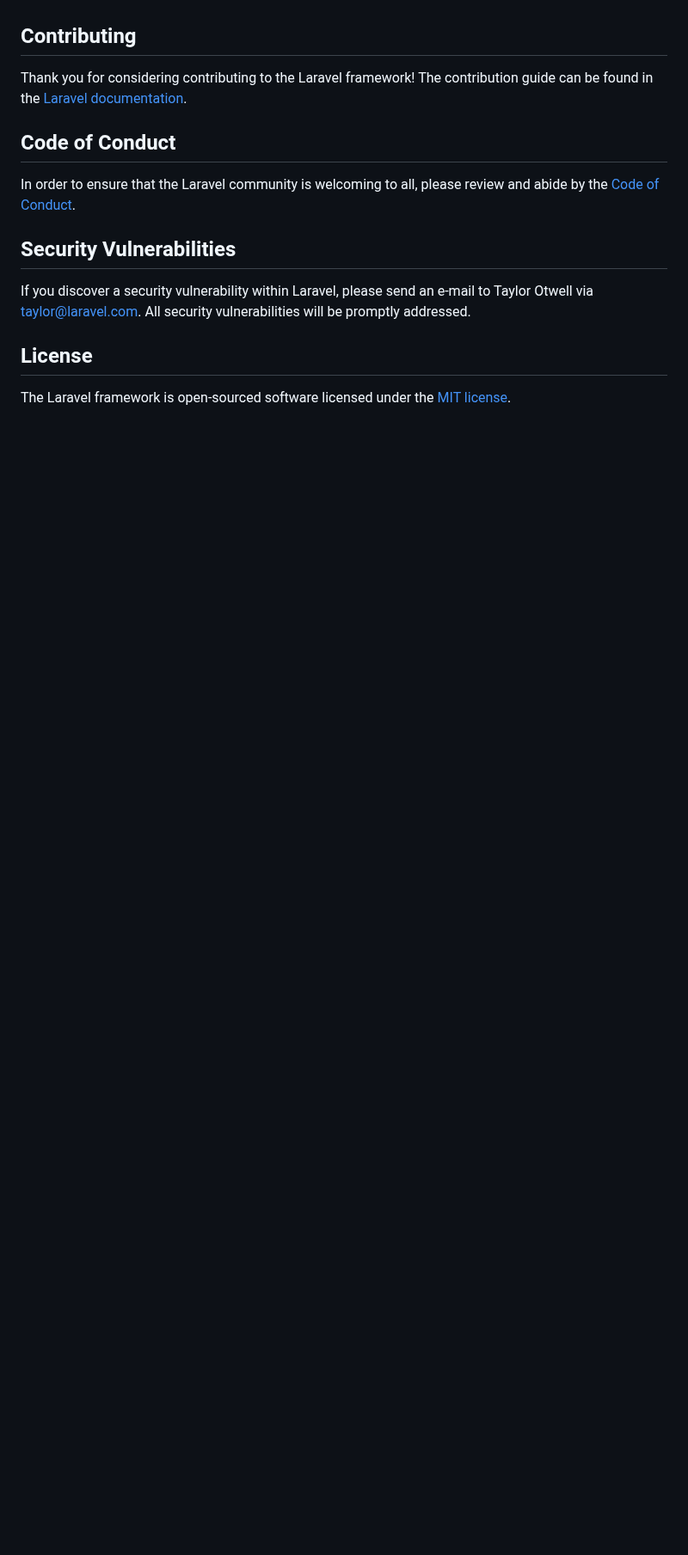
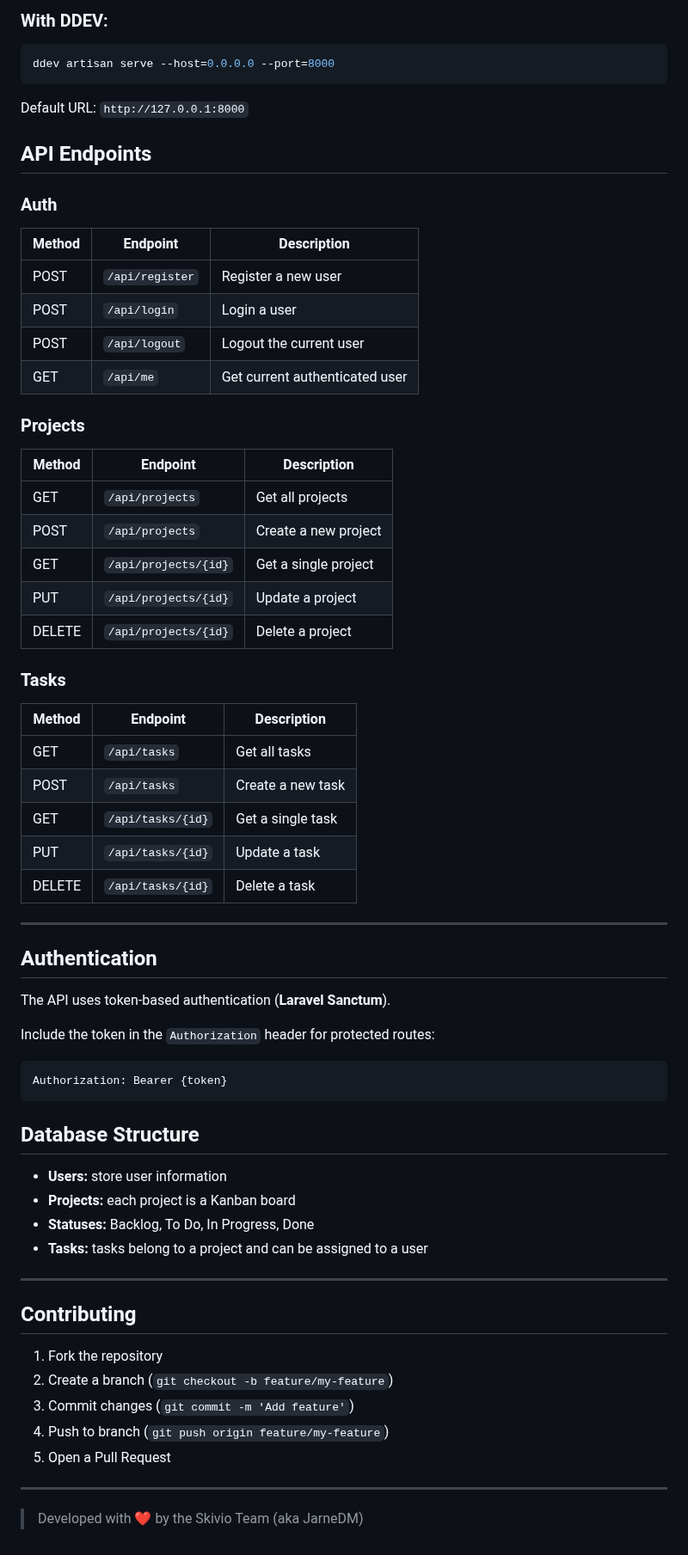
Before and after one commit to JarneDM/Skivio-API, a Markdown page: README.md, the part around one of its changes. Shown at 86% size. GitHub-like rendering; blank space fills up the shorter version.

````diff
--- a/README.md
+++ b/README.md
@@ -44,16 +85,71 @@ We would like to extend our thanks to the following sponsors for funding Laravel
+### With DDEV:
+
+```bash
+ddev artisan serve --host=0.0.0.0 --port=8000
+```
+
+Default URL: `http://127.0.0.1:8000`
+
+## API Endpoints
+
+### Auth
+
+| Method | Endpoint        | Description                    |
+| ------ | --------------- | ------------------------------ |
+| POST   | `/api/register` | Register a new user            |
+| POST   | `/api/login`    | Login a user                   |
+| POST   | `/api/logout`   | Logout the current user        |
+| GET    | `/api/me`       | Get current authenticated user |
+
+### Projects
+
+| Method | Endpoint             | Description          |
+| ------ | -------------------- | -------------------- |
+| GET    | `/api/projects`      | Get all projects     |
+| POST   | `/api/projects`      | Create a new project |
+| GET    | `/api/projects/{id}` | Get a single project |
+| PUT    | `/api/projects/{id}` | Update a project     |
+| DELETE | `/api/projects/{id}` | Delete a project     |
+
+### Tasks
+
+| Method | Endpoint          | Description       |
+| ------ | ----------------- | ----------------- |
+| GET    | `/api/tasks`      | Get all tasks     |
+| POST   | `/api/tasks`      | Create a new task |
+| GET    | `/api/tasks/{id}` | Get a single task |
+| PUT    | `/api/tasks/{id}` | Update a task     |
+| DELETE | `/api/tasks/{id}` | Delete a task     |
+
+---
+
+## Authentication
+
+The API uses token-based authentication (**Laravel Sanctum**).
+
+Include the token in the `Authorization` header for protected routes:
+
+```js
+Authorization: Bearer {token}
+```
+
+## Database Structure
+
+-   **Users:** store user information
+-   **Projects:** each project is a Kanban board
+-   **Statuses:** Backlog, To Do, In Progress, Done
+-   **Tasks:** tasks belong to a project and can be assigned to a user
+
+---
 
 ## Contributing
 
-Thank you for considering contributing to the Laravel framework! The contribution guide can be found in the [Laravel documentation](https://laravel.com/docs/contributions).
+1. Fork the repository
+2. Create a branch (`git checkout -b feature/my-feature`)
+3. Commit changes (`git commit -m 'Add feature'`)
+4. Push to branch (`git push origin feature/my-feature`)
+5. Open a Pull Request
 
-## Code of Conduct
+---
 
-In order to ensure that the Laravel community is welcoming to all, please review and abide by the [Code of Conduct](https://laravel.com/docs/contributions#code-of-conduct).
-
-## Security Vulnerabilities
-
-If you discover a security vulnerability within Laravel, please send an e-mail to Taylor Otwell via [taylor@laravel.com](mailto:taylor@laravel.com). All security vulnerabilities will be promptly addressed.
-
-## License
-
-The Laravel framework is open-sourced software licensed under the [MIT license](https://opensource.org/licenses/MIT).
+> Developed with ❤️ by the Skivio Team (aka JarneDM)
````
Also changed, not shown: other parts of README.md (+72 -31 lines).
